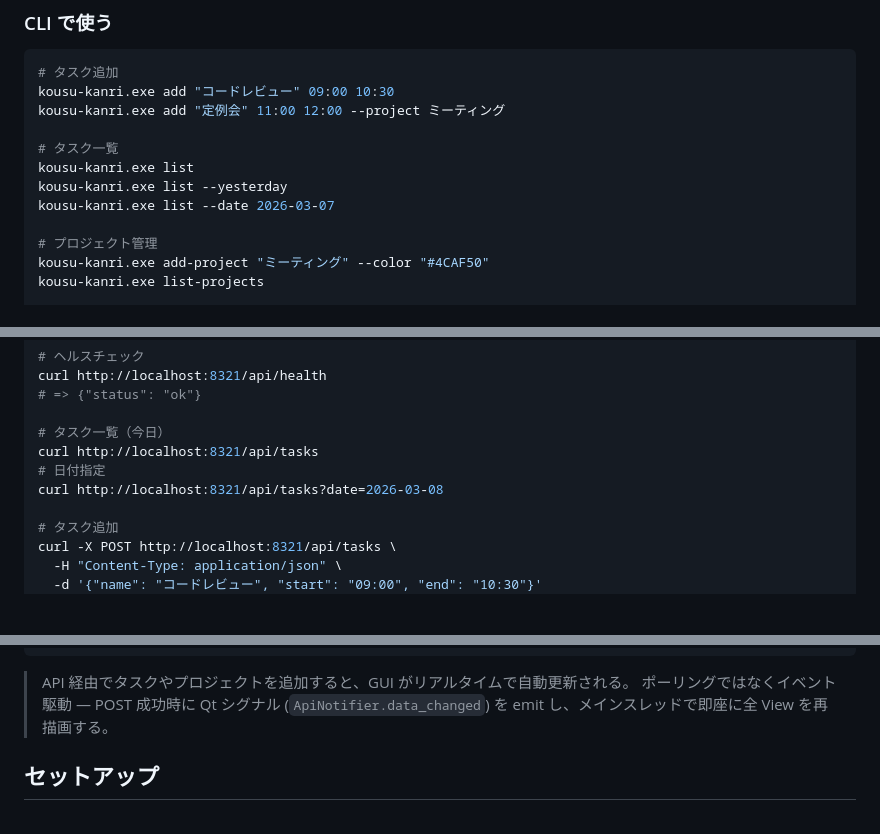
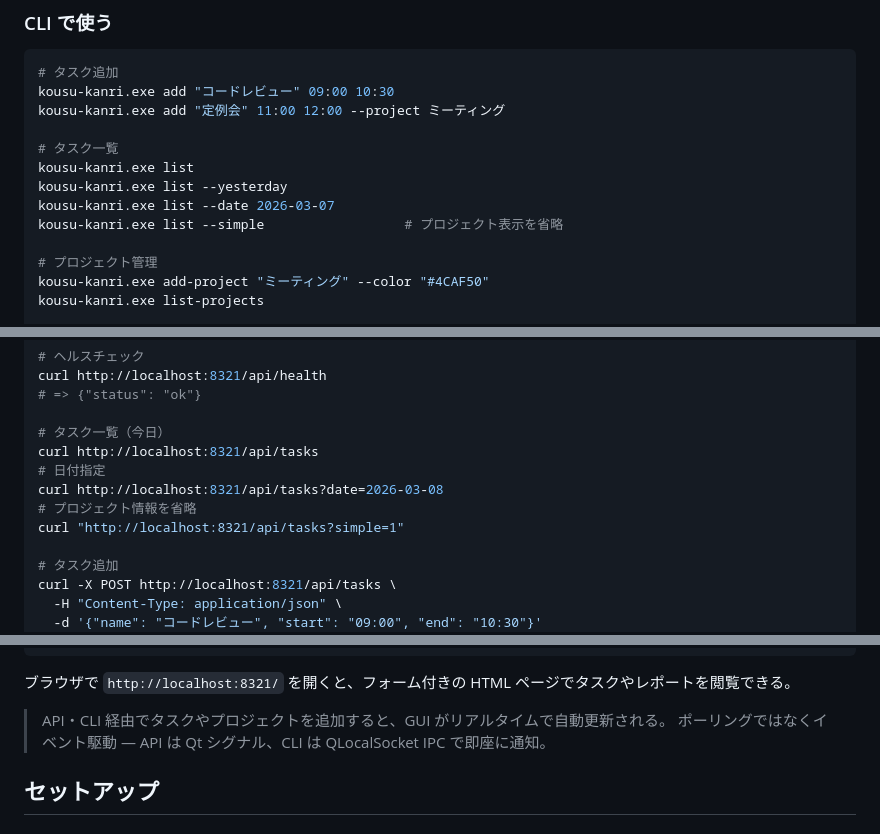
Before and after one commit to octop162/kousukanri, a Markdown page: README.md, 3 parts joined by grey strips. Drawn GitHub-style; blank space fills up the shorter version.

Commit message:
docs: Phase 2.6 ドキュメント更新（API/HTML/CLI/GUI の全機能を反映）
Co-Authored-By: Claude Opus 4.6 <noreply@anthropic.com>

````diff
--- a/README.md
+++ b/README.md
@@ -35,6 +35,7 @@ kousu-kanri.exe add "定例会" 11:00 12:00 --project ミーティング
 kousu-kanri.exe list
 kousu-kanri.exe list --yesterday
 kousu-kanri.exe list --date 2026-03-07
+kousu-kanri.exe list --simple                  # プロジェクト表示を省略
 
 # プロジェクト管理
 kousu-kanri.exe add-project "ミーティング" --color "#4CAF50"
@@ -67,6 +68,8 @@ curl http://localhost:8321/api/health
 curl http://localhost:8321/api/tasks
 # 日付指定
 curl http://localhost:8321/api/tasks?date=2026-03-08
+# プロジェクト情報を省略
+curl "http://localhost:8321/api/tasks?simple=1"
 
 # タスク追加
 curl -X POST http://localhost:8321/api/tasks \
@@ -93,8 +96,10 @@ curl "http://localhost:8321/api/reports?from=2026-03-01&to=2026-03-08"
 curl "http://localhost:8321/api/reports-by-day?since=30d&detail=1"
 ```
 
-> API 経由でタスクやプロジェクトを追加すると、GUI がリアルタイムで自動更新される。
-> ポーリングではなくイベント駆動 — POST 成功時に Qt シグナル (`ApiNotifier.data_changed`) を emit し、メインスレッドで即座に全 View を再描画する。
+ブラウザで `http://localhost:8321/` を開くと、フォーム付きの HTML ページでタスクやレポートを閲覧できる。
+
+> API・CLI 経由でタスクやプロジェクトを追加すると、GUI がリアルタイムで自動更新される。
+> ポーリングではなくイベント駆動 — API は Qt シグナル、CLI は QLocalSocket IPC で即座に通知。
 
 ## セットアップ
 
````
Also changed, not shown: CLAUDE.md (+31 -5 lines).
